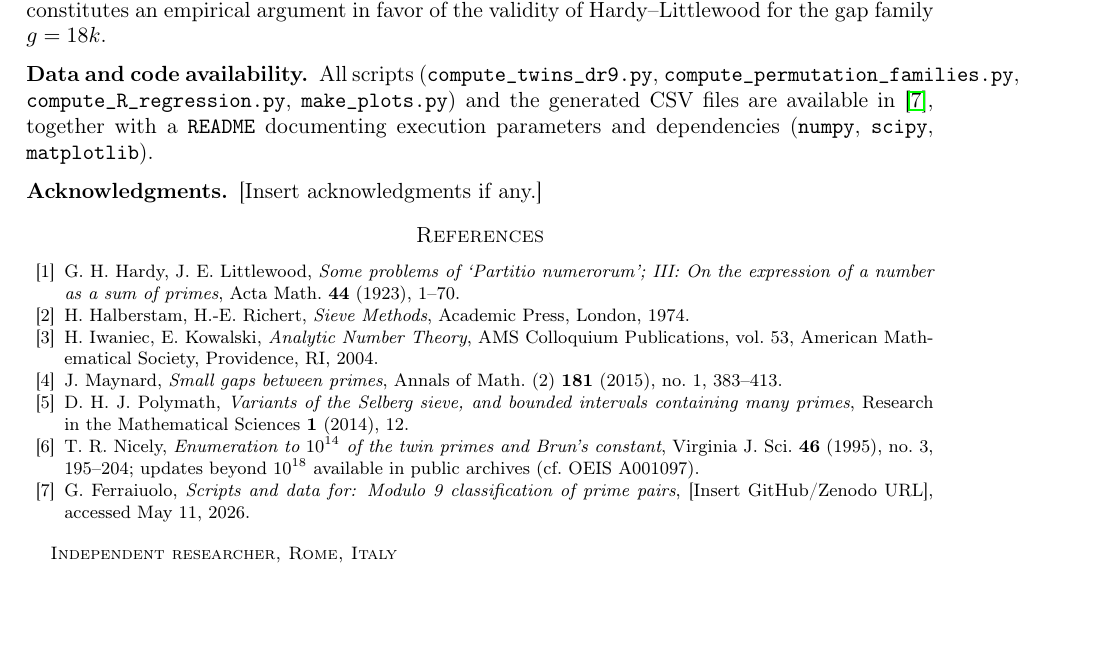
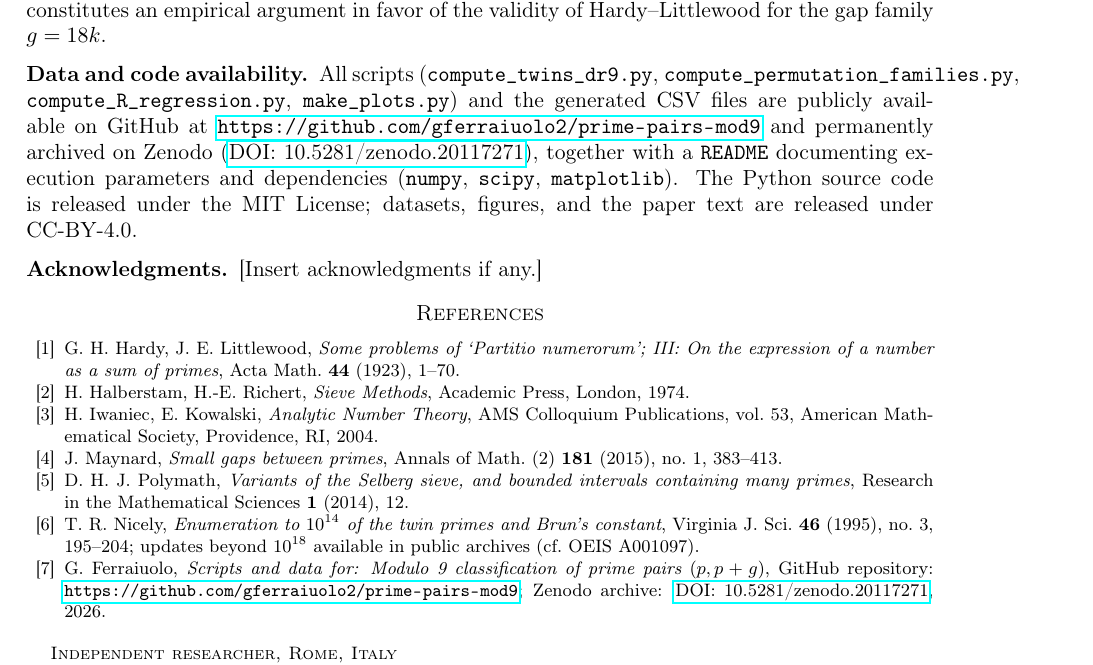
Before and after one commit to gferraiuolo2/prime-pairs-mod9, a LaTeX paper (paper_v6_en.tex): part of page 9 of 9, cut so that both start at the same text, the shorter picture padded with empty space. Compiled offline with pdfLaTeX.

Commit message:
Add files via upload

```diff
--- a/paper_v6_en.tex
+++ b/paper_v6_en.tex
@@ -549,9 +549,14 @@ Hardy--Littlewood for the gap family $g=18k$.
 All scripts (\texttt{compute\_twins\_dr9.py},
 \texttt{compute\_permutation\_families.py},
 \texttt{compute\_R\_regression.py}, \texttt{make\_plots.py}) and the
-generated CSV files are available in~\cite{ScriptsRepo}, together with
-a \texttt{README} documenting execution parameters and dependencies
-(\texttt{numpy}, \texttt{scipy}, \texttt{matplotlib}).
+generated CSV files are publicly available on GitHub at
+\url{https://github.com/gferraiuolo2/prime-pairs-mod9}
+and permanently archived on Zenodo
+(\href{https://doi.org/10.5281/zenodo.20117271}{DOI:~10.5281/zenodo.20117271}),
+together with a \texttt{README} documenting execution parameters and
+dependencies (\texttt{numpy}, \texttt{scipy}, \texttt{matplotlib}).
+The Python source code is released under the MIT License; datasets,
+figures, and the paper text are released under CC-BY-4.0.
 
 \subsection*{Acknowledgments}
 [Insert acknowledgments if any.]
@@ -594,8 +599,10 @@ $10^{18}$ available in public archives (cf.\ OEIS A001097).
 
 \bibitem{ScriptsRepo}
 G.~Ferraiuolo,
-\emph{Scripts and data for: Modulo 9 classification of prime pairs},
-[Insert GitHub/Zenodo URL], accessed \today.
+\emph{Scripts and data for: Modulo 9 classification of prime pairs $(p, p+g)$},
+GitHub repository: \url{https://github.com/gferraiuolo2/prime-pairs-mod9};
+Zenodo archive: \href{https://doi.org/10.5281/zenodo.20117271}{DOI:~10.5281/zenodo.20117271},
+2026.
 
 \end{thebibliography}
 
```
Also changed, not shown: README.md, paper_v6_en.pdf, 1 other file.
